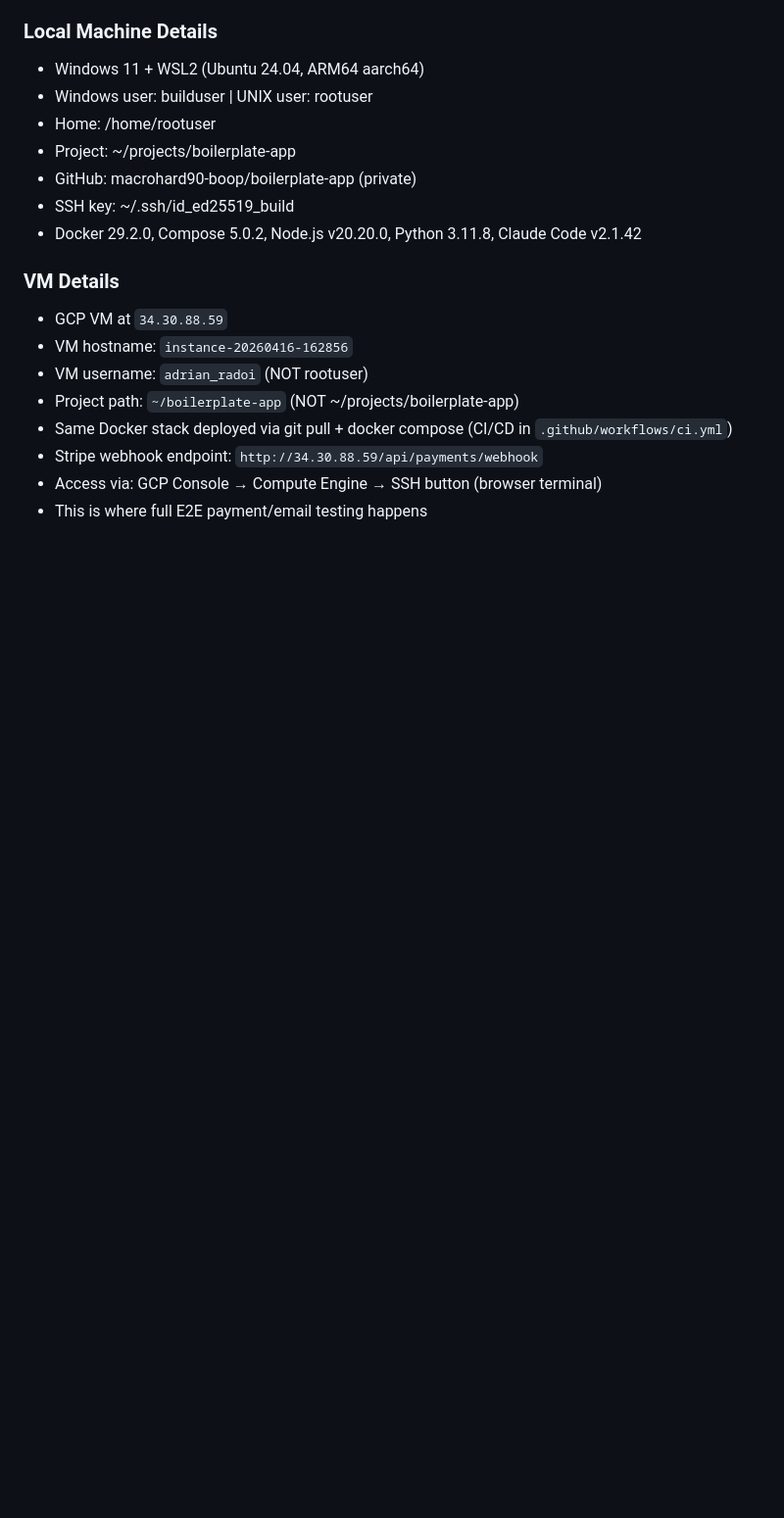
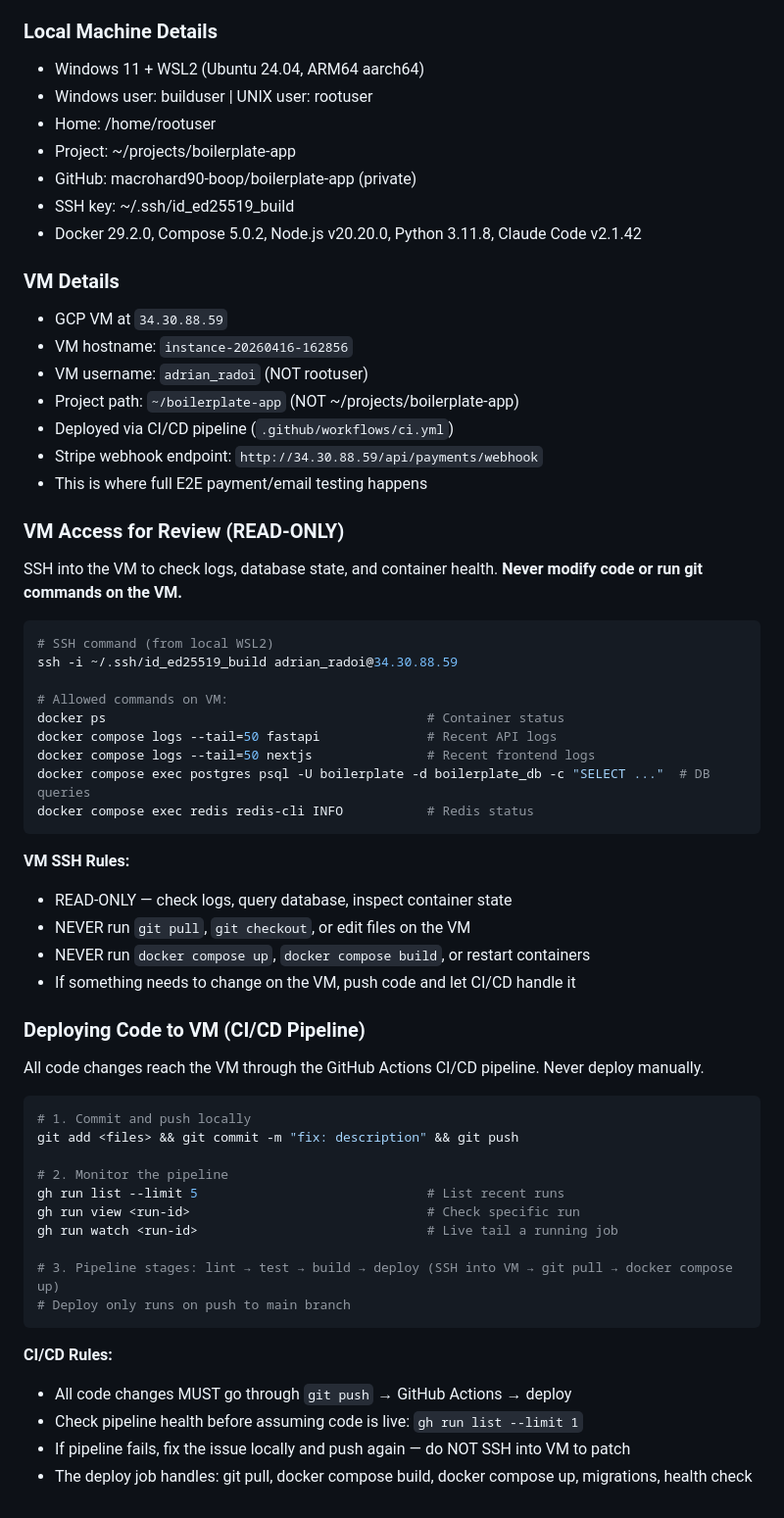
Before and after one commit to macrohard90-boop/boilerplate-app, a Markdown page: CLAUDE.md, the part around one of its changes. Shown at 98% size. GitHub-like rendering; blank space fills up the shorter version.

Commit message:
docs: add VM SSH access and CI/CD deployment instructions to CLAUDE.md
Co-Authored-By: Claude Opus 4.6 <noreply@anthropic.com>

````diff
--- a/CLAUDE.md
+++ b/CLAUDE.md
@@ -298,7 +298,51 @@ Claude Code runs on the **LOCAL machine (WSL2)**. It does NOT run on the VM. Eve
 - VM hostname: `instance-20260416-162856`
 - VM username: `adrian_radoi` (NOT rootuser)
 - Project path: `~/boilerplate-app` (NOT ~/projects/boilerplate-app)
-- Same Docker stack deployed via git pull + docker compose (CI/CD in `.github/workflows/ci.yml`)
+- Deployed via CI/CD pipeline (`.github/workflows/ci.yml`)
 - Stripe webhook endpoint: `http://34.30.88.59/api/payments/webhook`
-- Access via: GCP Console → Compute Engine → SSH button (browser terminal)
 - This is where full E2E payment/email testing happens
+
+### VM Access for Review (READ-ONLY)
+
+SSH into the VM to check logs, database state, and container health. **Never modify code or run git commands on the VM.**
+
+```bash
+# SSH command (from local WSL2)
+ssh -i ~/.ssh/id_ed25519_build adrian_radoi@34.30.88.59
+
+# Allowed commands on VM:
+docker ps                                          # Container status
+docker compose logs --tail=50 fastapi              # Recent API logs
+docker compose logs --tail=50 nextjs               # Recent frontend logs
+docker compose exec postgres psql -U boilerplate -d boilerplate_db -c "SELECT ..."  # DB queries
+docker compose exec redis redis-cli INFO           # Redis status
+```
+
+**VM SSH Rules:**
+- READ-ONLY — check logs, query database, inspect container state
+- NEVER run `git pull`, `git checkout`, or edit files on the VM
+- NEVER run `docker compose up`, `docker compose build`, or restart containers
+- If something needs to change on the VM, push code and let CI/CD handle it
+
+### Deploying Code to VM (CI/CD Pipeline)
+
+All code changes reach the VM through the GitHub Actions CI/CD pipeline. Never deploy manually.
+
+```bash
+# 1. Commit and push locally
+git add <files> && git commit -m "fix: description" && git push
+
+# 2. Monitor the pipeline
+gh run list --limit 5                              # List recent runs
+gh run view <run-id>                               # Check specific run
+gh run watch <run-id>                              # Live tail a running job
+
+# 3. Pipeline stages: lint → test → build → deploy (SSH into VM → git pull → docker compose up)
+# Deploy only runs on push to main branch
+```
+
+**CI/CD Rules:**
+- All code changes MUST go through `git push` → GitHub Actions → deploy
+- Check pipeline health before assuming code is live: `gh run list --limit 1`
+- If pipeline fails, fix the issue locally and push again — do NOT SSH into VM to patch
+- The deploy job handles: git pull, docker compose build, docker compose up, migrations, health check
````
Also changed, not shown: other parts of CLAUDE.md (+3 -3 lines).
